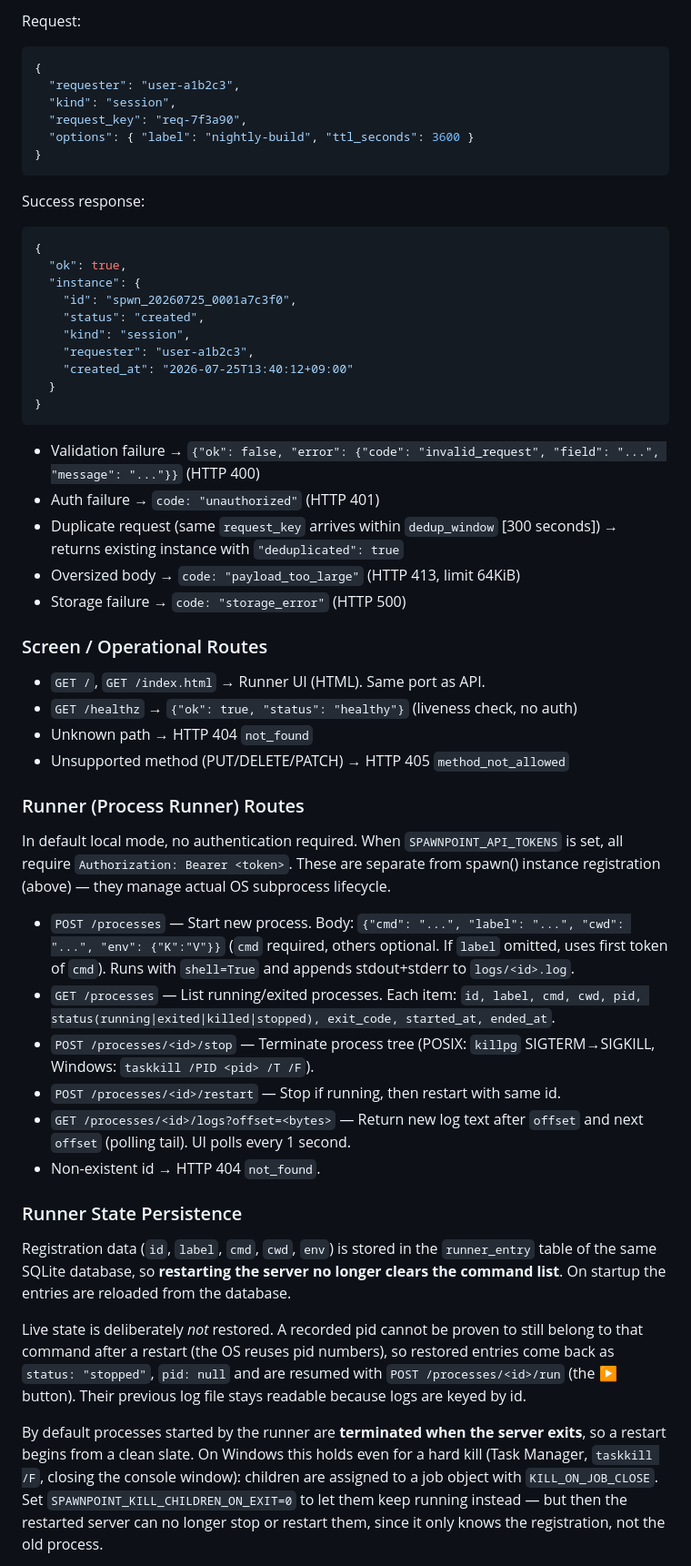
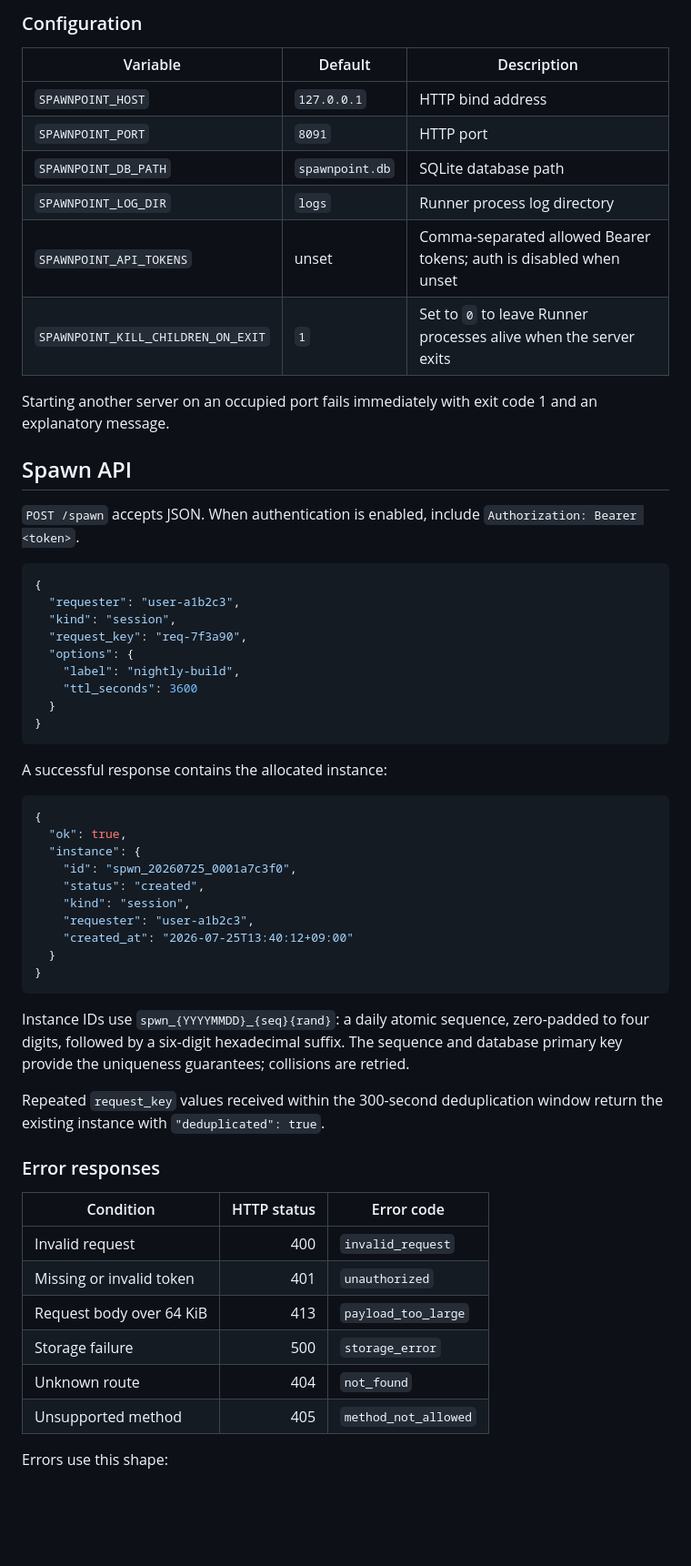
Before and after one commit to horrible-gh/SpawnPoint, a Markdown page: README.md, the part around one of its changes. Shown at 91% size. GitHub-like rendering; blank space fills up the shorter version.

````diff
--- a/README.md
+++ b/README.md
@@ -49,15 +40,35 @@ header is required.
 
-Request:
+### Configuration
+
+| Variable | Default | Description |
+| --- | --- | --- |
+| `SPAWNPOINT_HOST` | `127.0.0.1` | HTTP bind address |
+| `SPAWNPOINT_PORT` | `8091` | HTTP port |
+| `SPAWNPOINT_DB_PATH` | `spawnpoint.db` | SQLite database path |
+| `SPAWNPOINT_LOG_DIR` | `logs` | Runner process log directory |
+| `SPAWNPOINT_API_TOKENS` | unset | Comma-separated allowed Bearer tokens; auth is disabled when unset |
+| `SPAWNPOINT_KILL_CHILDREN_ON_EXIT` | `1` | Set to `0` to leave Runner processes alive when the server exits |
+
+Starting another server on an occupied port fails immediately with exit code 1 and an explanatory message.
+
+## Spawn API
+
+`POST /spawn` accepts JSON. When authentication is enabled, include `Authorization: Bearer <token>`.
+
 ```json
 {
   "requester": "user-a1b2c3",
   "kind": "session",
   "request_key": "req-7f3a90",
-  "options": { "label": "nightly-build", "ttl_seconds": 3600 }
+  "options": {
+    "label": "nightly-build",
+    "ttl_seconds": 3600
+  }
 }
 ```
 
-Success response:
+A successful response contains the allocated instance:
+
 ```json
 {
   "ok": true,
@@ -71,52 +82,20 @@ Success response:
 }
 ```
 
-- Validation failure → `{"ok": false, "error": {"code": "invalid_request", "field": "...", "message": "..."}}` (HTTP 400)
-- Auth failure → `code: "unauthorized"` (HTTP 401)
-- Duplicate request (same `request_key` arrives within `dedup_window` [300 seconds]) → returns existing instance with `"deduplicated": true`
-- Oversized body → `code: "payload_too_large"` (HTTP 413, limit 64KiB)
-- Storage failure → `code: "storage_error"` (HTTP 500)
+Instance IDs use `spwn_{YYYYMMDD}_{seq}{rand}`: a daily atomic sequence, zero-padded to four digits, followed by a six-digit hexadecimal suffix. The sequence and database primary key provide the uniqueness guarantees; collisions are retried.
 
-### Screen / Operational Routes
+Repeated `request_key` values received within the 300-second deduplication window return the existing instance with `"deduplicated": true`.
 
-- `GET /`, `GET /index.html` → Runner UI (HTML). Same port as API.
-- `GET /healthz` → `{"ok": true, "status": "healthy"}` (liveness check, no auth)
-- Unknown path → HTTP 404 `not_found`
-- Unsupported method (PUT/DELETE/PATCH) → HTTP 405 `method_not_allowed`
+### Error responses
 
-### Runner (Process Runner) Routes
+| Condition | HTTP status | Error code |
+| --- | ---: | --- |
+| Invalid request | 400 | `invalid_request` |
+| Missing or invalid token | 401 | `unauthorized` |
+| Request body over 64 KiB | 413 | `payload_too_large` |
+| Storage failure | 500 | `storage_error` |
+| Unknown route | 404 | `not_found` |
+| Unsupported method | 405 | `method_not_allowed` |
 
-In default local mode, no authentication required. When `SPAWNPOINT_API_TOKENS` is set,
-all require `Authorization: Bearer <token>`. These are separate from spawn() instance
-registration (above) — they manage actual OS subprocess lifecycle.
+Errors use this shape:
 
-- `POST /processes` — Start new process. Body: `{"cmd": "...", "label": "...", "cwd": "...", "env": {"K":"V"}}`
-  (`cmd` required, others optional. If `label` omitted, uses first token of `cmd`). Runs with `shell=True`
-  and appends stdout+stderr to `logs/<id>.log`.
-- `GET /processes` — List running/exited processes. Each item: `id, label, cmd, cwd, pid,
-  status(running|exited|killed|stopped), exit_code, started_at, ended_at`.
-- `POST /processes/<id>/stop` — Terminate process tree (POSIX: `killpg` SIGTERM→SIGKILL,
-  Windows: `taskkill /PID <pid> /T /F`).
-- `POST /processes/<id>/restart` — Stop if running, then restart with same id.
-- `GET /processes/<id>/logs?offset=<bytes>` — Return new log text after `offset` and
-  next `offset` (polling tail). UI polls every 1 second.
-- Non-existent id → HTTP 404 `not_found`.
-
-### Runner State Persistence
-
-Registration data (`id`, `label`, `cmd`, `cwd`, `env`) is stored in the `runner_entry`
-table of the same SQLite database, so **restarting the server no longer clears the
-command list**. On startup the entries are reloaded from the database.
-
-Live state is deliberately *not* restored. A recorded pid cannot be proven to still
-belong to that command after a restart (the OS reuses pid numbers), so restored entries
-come back as `status: "stopped"`, `pid: null` and are resumed with `POST /processes/<id>/run`
-(the ▶ button). Their previous log file stays readable because logs are keyed by id.
-
-By default processes started by the runner are **terminated when the server exits**, so a
-restart begins from a clean slate. On Windows this holds even for a hard kill (Task
-Manager, `taskkill /F`, closing the console window): children are assigned to a job object
-with `KILL_ON_JOB_CLOSE`. Set `SPAWNPOINT_KILL_CHILDREN_ON_EXIT=0` to let them keep
-running instead — but then the restarted server can no longer stop or restart them, since
-it only knows the registration, not the old process.
-
````
Also changed, not shown: other parts of README.md (+115 -93 lines), assets/images/SpawnPoint.png (added).
